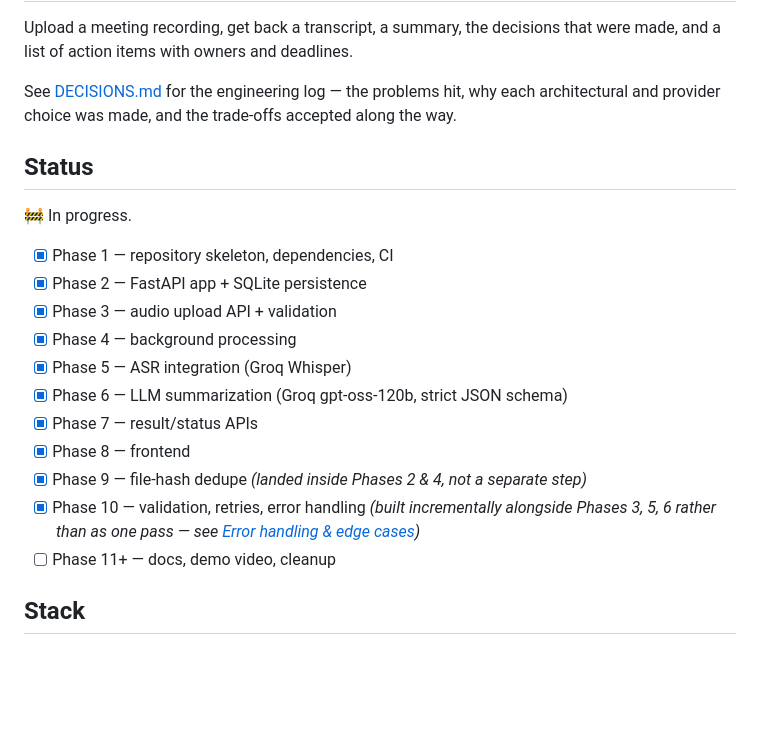
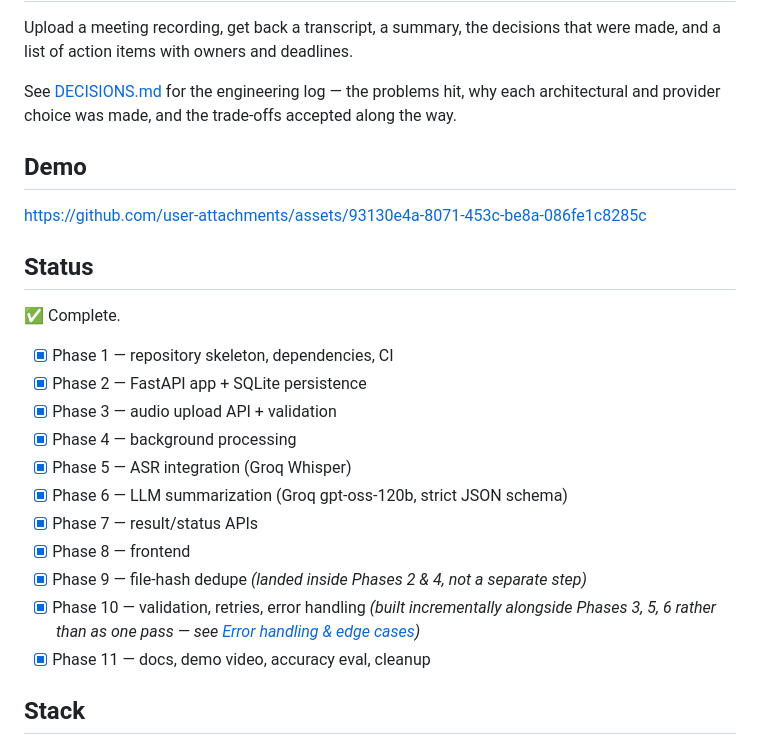
Before and after one commit to colin-110/meeting-summarizer, a Markdown page: README.md, the part around the change. Rendered like a GitHub page; blank space fills up the shorter version.

Commit message:
Add demo video to README

```diff
--- a/README.md
+++ b/README.md
@@ -7,9 +7,13 @@ See [DECISIONS.md](DECISIONS.md) for the engineering log — the problems hit,
 why each architectural and provider choice was made, and the trade-offs
 accepted along the way.
 
+## Demo
+
+https://github.com/user-attachments/assets/93130e4a-8071-453c-be8a-086fe1c8285c
+
 ## Status
 
-🚧 In progress.
+✅ Complete.
 
 - [x] Phase 1 — repository skeleton, dependencies, CI
 - [x] Phase 2 — FastAPI app + SQLite persistence
@@ -21,7 +25,7 @@ accepted along the way.
 - [x] Phase 8 — frontend
 - [x] Phase 9 — file-hash dedupe *(landed inside Phases 2 &amp; 4, not a separate step)*
 - [x] Phase 10 — validation, retries, error handling *(built incrementally alongside Phases 3, 5, 6 rather than as one pass — see [Error handling & edge cases](#error-handling--edge-cases))*
-- [ ] Phase 11+ — docs, demo video, cleanup
+- [x] Phase 11 — docs, demo video, accuracy eval, cleanup
 
 ## Stack
 
```
